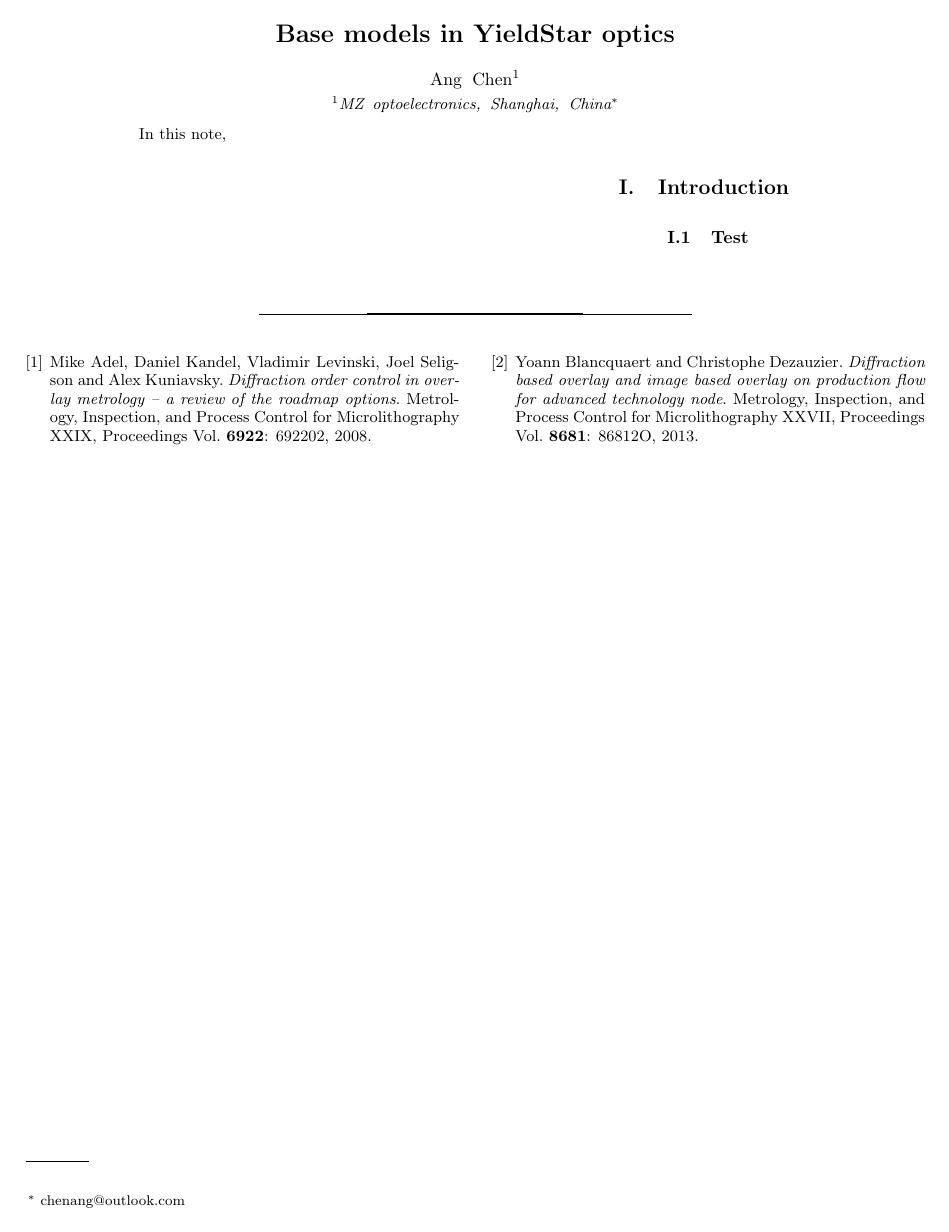
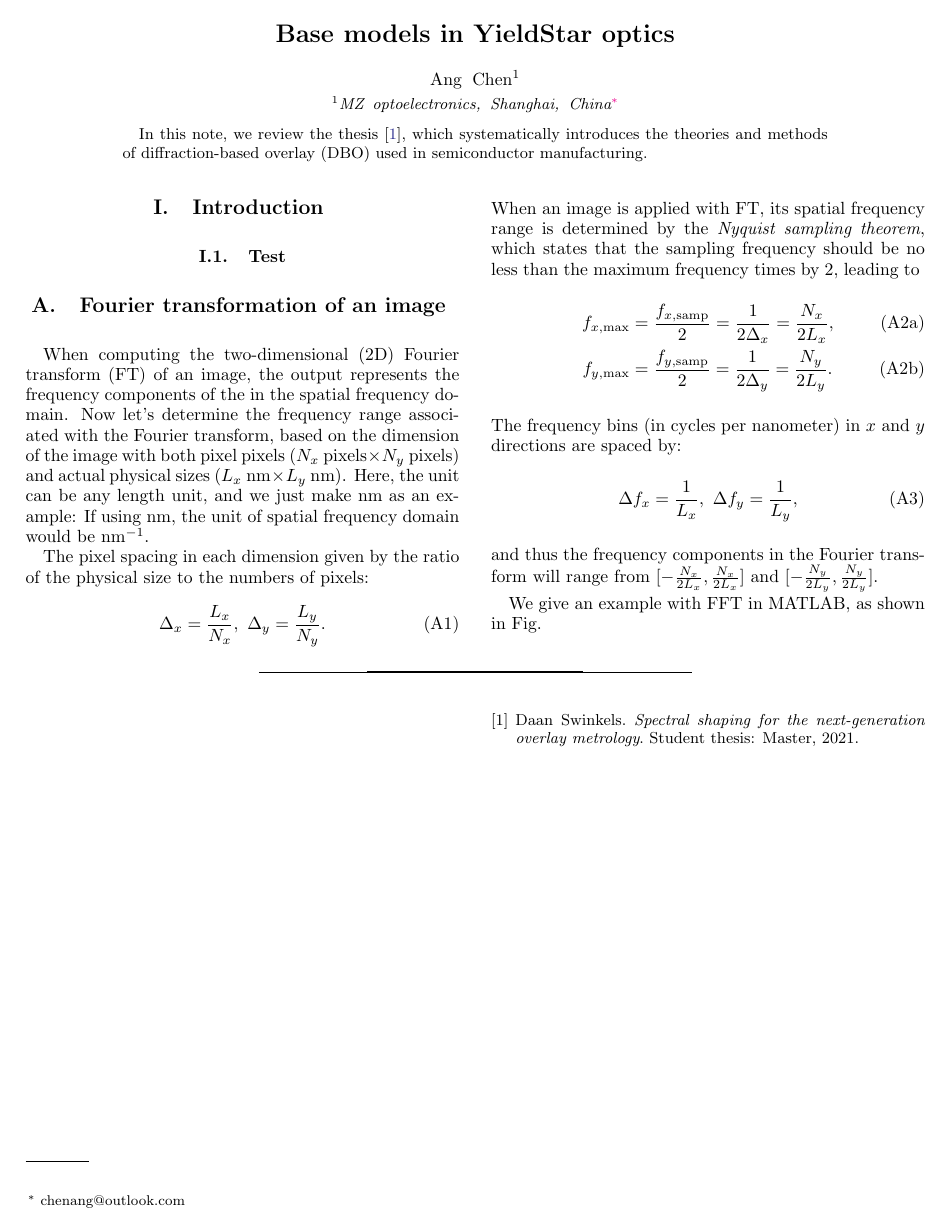
Before and after one commit to angchen0325/MultiOptix, a LaTeX paper (tex/base-models-yieldstar/bms_ys.tex): the whole page. Compiled offline with pdfLaTeX.

Commit message:
Update LaTeX document with new section on Fourier transformation and enhance formatting; update PDF accordingly.

```diff
--- a/tex/base-models-yieldstar/bms_ys.tex
+++ b/tex/base-models-yieldstar/bms_ys.tex
@@ -4,10 +4,12 @@
 \usepackage{soul} %\st \hl
 \usepackage{titlesec}
 \titleformat{\section}{\normalfont\large\bfseries\centering}{\thesection.}{1em}{}
-\titleformat{\subsection}{\normalfont\normalsize\bfseries\centering}{\thesection.\thesubsection}{1em}{}
+\titleformat{\subsection}{\normalfont\normalsize\bfseries\centering}{\thesection.\thesubsection.}{1em}{}
 \renewcommand{\thesection}{\Roman{section}}
 \renewcommand{\thesubsection}{\arabic{subsection}}
-%\usepackage[colorlinks, linkcolor=blue, citecolor=black, urlcolor=blue]{hyperref}
+
+\definecolor{myblue}{rgb}{0.18,0.19,0.57}
+\usepackage[colorlinks, linkcolor=magenta, citecolor=myblue, urlcolor=magenta]{hyperref}
 
 
 \begin{document}
@@ -20,10 +22,13 @@
 
 
 \begin{abstract}
-In this note,
+In this note, we review the thesis~\cite{swinkels2021spectral}, which systematically introduces the theories and methods
+of diffraction-based overlay (DBO) used in semiconductor manufacturing.
 \end{abstract}
 
 \maketitle
+
+% \tableofcontents
 
 \section{Introduction~\label{sec:1}}
 \subsection{Test}
@@ -49,6 +54,38 @@
 % \end{figure}
 
 \appendix
+
+\section{Fourier transformation of an image~\label{sec-a:ft-an0image}}
+When computing the two-dimensional (2D) Fourier transform (FT) of an image, the output represents the frequency
+components of the  in the spatial frequency domain.
+Now let's determine the frequency range associated with the Fourier transform, based on the dimension of the image
+with both pixel pixels ($N_x~\text{pixels}\times N_y~\text{pixels}$)
+and actual physical sizes ($L_x~\text{nm}\times L_y~\text{nm}$).
+Here, the unit can be any length unit, and we just make nm as an example:
+If using nm, the unit of spatial frequency domain would be nm$^{-1}$.
+
+The pixel spacing in each dimension given by the ratio of the physical size to the numbers of pixels:
+\begin{equation}
+\Delta_x = \frac{L_x}{N_x},~\Delta_y = \frac{L_y}{N_y}.
+\end{equation}
+When  an image is applied with FT, its spatial frequency range is determined by the \textit{Nyquist sampling theorem},
+which states that the sampling frequency should be no less than the maximum frequency times by 2, leading to
+\begin{subequations}
+\begin{align}
+f_{x,\text{max}} &= \frac{f_{x,\text{samp}}}{2} = \frac{1}{2\Delta_x} = \frac{N_x}{2L_x}, \\
+f_{y,\text{max}} &= \frac{f_{y,\text{samp}}}{2} = \frac{1}{2\Delta_y} = \frac{N_y}{2L_y}.
+\end{align}
+\end{subequations}
+The frequency bins (in cycles per nanometer) in $x$ and $y$ directions are spaced by:
+\begin{equation}
+\Delta f_x = \frac{1}{L_x},~\Delta f_y = \frac{1}{L_y},
+\end{equation}
+and thus the frequency components in the Fourier transform will range from
+$[-\frac{N_x}{2L_x}, \frac{N_x}{2L_x}]$ and $[-\frac{N_y}{2L_y}, \frac{N_y}{2L_y}]$.
+
+We give an example with FFT in MATLAB, as shown in Fig.
+
+
 
 % \section{ THE PHOTONIC BAND STRUCTURES OF THE 1D TI PHCS~\label{sec:a1}}
 % With Eqs. \eqref{eq:6}, \eqref{eq:7} and \eqref{eq:24}, we can obtain the elements of $\mathcal{M}$ for the 1D TI PhC as follows,
@@ -133,15 +170,15 @@
 
 \begin{thebibliography}{99}
 
-\bibitem{adel2008diffraction}
-Mike Adel, Daniel Kandel, Vladimir Levinski, Joel Seligson and Alex Kuniavsky.
-\textit{Diffraction order control in overlay metrology -- a review of the roadmap options}.
-Metrology, Inspection, and Process Control for Microlithography XXIX, Proceedings Vol. \textbf{6922}: 692202, 2008.
+\bibitem{swinkels2021spectral}
+Daan Swinkels.
+\textit{Spectral shaping for the next-generation overlay metrology}.
+Student thesis: Master, 2021.
 
-\bibitem{blancquaert2013diffraction}
-Yoann Blancquaert and Christophe Dezauzier.
-\textit{Diffraction based overlay and image based overlay on production flow for advanced technology node}.
-Metrology, Inspection, and Process Control for Microlithography XXVII, Proceedings Vol. \textbf{8681}: 86812O, 2013.
+% \bibitem{blancquaert2013diffraction}
+% Yoann Blancquaert and Christophe Dezauzier.
+% \textit{Diffraction based overlay and image based overlay on production flow for advanced technology node}.
+% Metrology, Inspection, and Process Control for Microlithography XXVII, Proceedings Vol. \textbf{8681}: 86812O, 2013.
 
 
 %\bibitem{merton1972an}
```
Also changed, not shown: tex/base-models-yieldstar/bms_ys.pdf.
